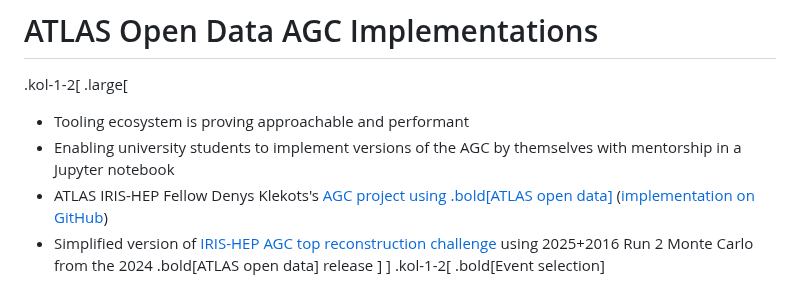
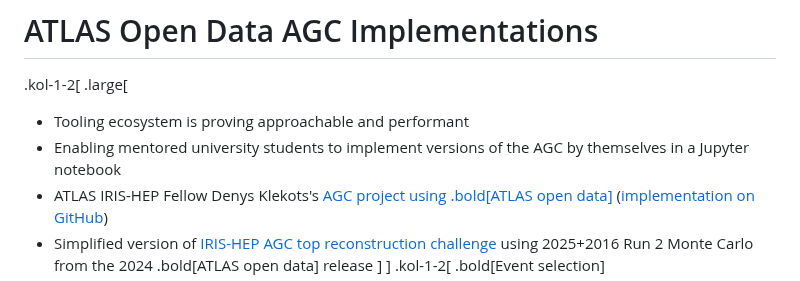
Before and after one commit to matthewfeickert-talks/talk-chep-2024, a Markdown page: talk.md, the part around the change. GitHub-like rendering.

Commit message:
move 'mentored' to be more clean in meaning

```diff
--- a/talk.md
+++ b/talk.md
@@ -356,7 +356,7 @@ Ongoing integration work into ATLAS Athena
 .kol-1-2[
 .large[
 * Tooling ecosystem is proving approachable and performant
-* Enabling university students to implement versions of the AGC by themselves with mentorship in a Jupyter notebook
+* Enabling mentored university students to implement versions of the AGC by themselves in a Jupyter notebook
 * ATLAS IRIS-HEP Fellow Denys Klekots's [AGC project using .bold[ATLAS open data]](https://indico.cern.ch/event/1455396/contributions/6126406/) ([implementation on GitHub](https://github.com/iris-hep/agc-physlite))
 * Simplified version of [IRIS-HEP AGC top reconstruction challenge](https://agc.readthedocs.io/) using 2025+2016 Run 2 Monte Carlo from the 2024 .bold[ATLAS open data] release
 ]
```
